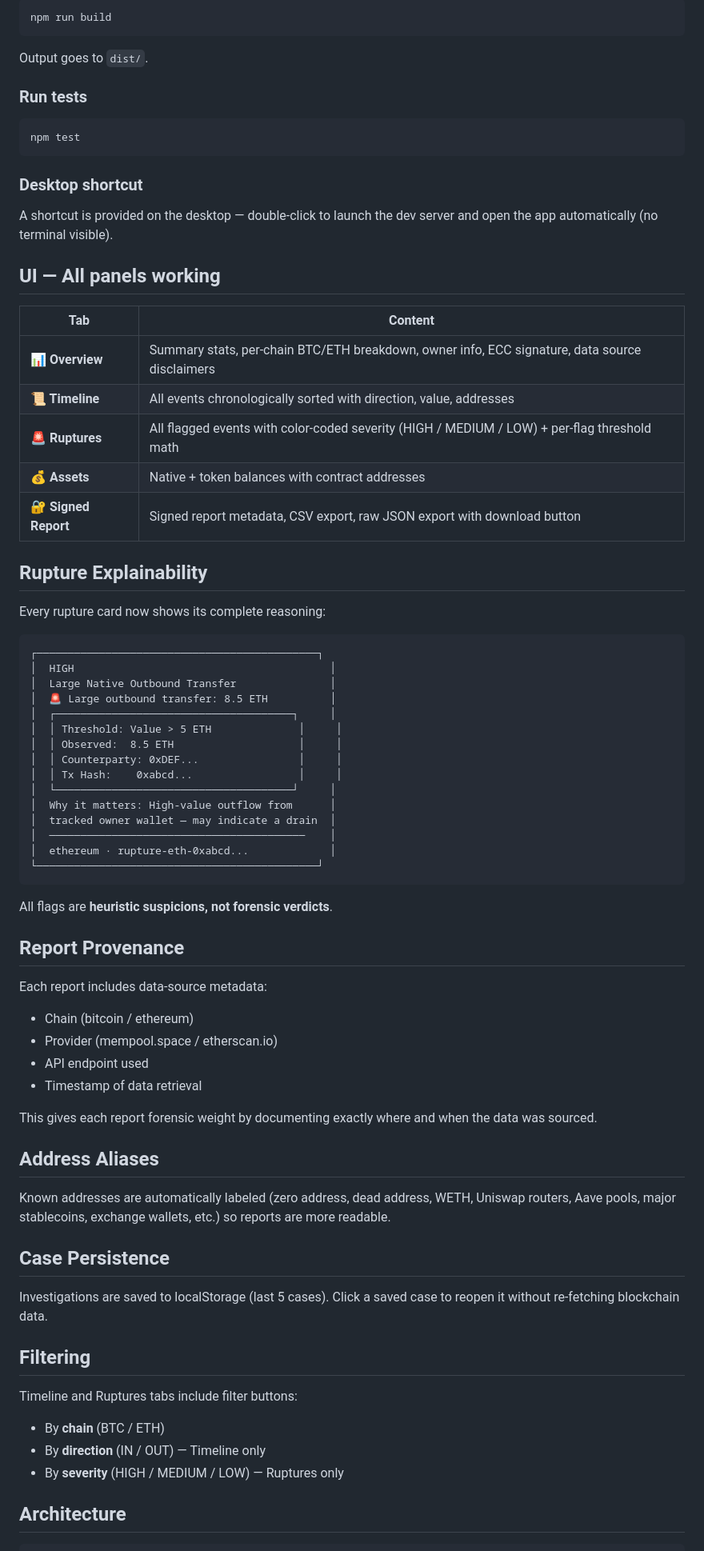
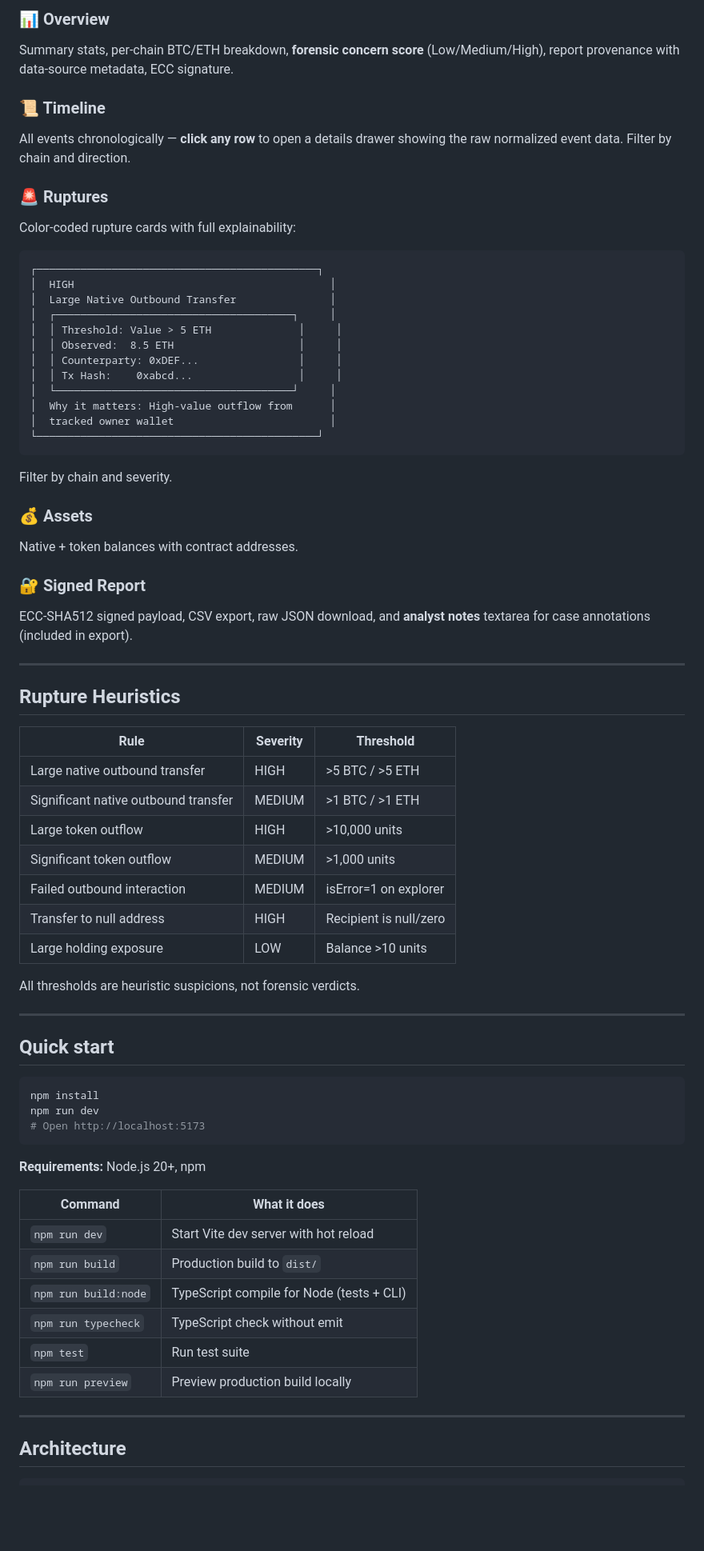
Before and after one commit to DaCameraGirl/AdamSinAndSaintProtocol, a Markdown page: README.md, the part around one of its changes. Shown at 80% size. GitHub-like rendering; blank space fills up the shorter version.

Commit message:
README rewrite with investigation scenarios, data flow diagram, feature docs, v0.2.0 positioning

````diff
--- a/README.md
+++ b/README.md
@@ -57,39 +88,17 @@ Open [http://localhost:5173](http://localhost:5173) in your browser.
 
-```bash
-npm run build
-```
+### 📊 Overview
+Summary stats, per-chain BTC/ETH breakdown, **forensic concern score** (Low/Medium/High), report provenance with data-source metadata, ECC signature.
 
-Output goes to `dist/`.
+### 📜 Timeline
+All events chronologically — **click any row** to open a details drawer showing the raw normalized event data. Filter by chain and direction.
 
-### Run tests
-
-```bash
-npm test
-```
-
-### Desktop shortcut
-
-A shortcut is provided on the desktop — double-click to launch the dev server and open the app automatically (no terminal visible).
-
-## UI — All panels working
-
-| Tab | Content |
-|---|---|
-| **📊 Overview** | Summary stats, per-chain BTC/ETH breakdown, owner info, ECC signature, data source disclaimers |
-| **📜 Timeline** | All events chronologically sorted with direction, value, addresses |
-| **🚨 Ruptures** | All flagged events with color-coded severity (HIGH / MEDIUM / LOW) + per-flag threshold math |
-| **💰 Assets** | Native + token balances with contract addresses |
-| **🔐 Signed Report** | Signed report metadata, CSV export, raw JSON export with download button |
-
-## Rupture Explainability
-
-Every rupture card now shows its complete reasoning:
+### 🚨 Ruptures
+Color-coded rupture cards with full explainability:
 
 ```
 ┌─────────────────────────────────────────────┐
 │  HIGH                                         │
 │  Large Native Outbound Transfer               │
-│  🚨 Large outbound transfer: 8.5 ETH          │
 │  ┌──────────────────────────────────────┐     │
 │  │ Threshold: Value > 5 ETH              │     │
 │  │ Observed:  8.5 ETH                    │     │
@@ -97,38 +106,56 @@ Every rupture card now shows its complete reasoning:
 │  │ Tx Hash:    0xabcd...                 │     │
 │  └──────────────────────────────────────┘     │
 │  Why it matters: High-value outflow from      │
-│  tracked owner wallet — may indicate a drain  │
-│  ─────────────────────────────────────────    │
-│  ethereum · rupture-eth-0xabcd...             │
+│  tracked owner wallet                         │
 └─────────────────────────────────────────────┘
 ```
 
-All flags are **heuristic suspicions, not forensic verdicts**.
+Filter by chain and severity.
 
-## Report Provenance
+### 💰 Assets
+Native + token balances with contract addresses.
 
-Each report includes data-source metadata:
-- Chain (bitcoin / ethereum)
-- Provider (mempool.space / etherscan.io)
-- API endpoint used
-- Timestamp of data retrieval
+### 🔐 Signed Report
+ECC-SHA512 signed payload, CSV export, raw JSON download, and **analyst notes** textarea for case annotations (included in export).
 
-This gives each report forensic weight by documenting exactly where and when the data was sourced.
+---
 
-## Address Aliases
+## Rupture Heuristics
 
-Known addresses are automatically labeled (zero address, dead address, WETH, Uniswap routers, Aave pools, major stablecoins, exchange wallets, etc.) so reports are more readable.
+| Rule | Severity | Threshold |
+|---|---|---|
+| Large native outbound transfer | HIGH | >5 BTC / >5 ETH |
+| Significant native outbound transfer | MEDIUM | >1 BTC / >1 ETH |
+| Large token outflow | HIGH | >10,000 units |
+| Significant token outflow | MEDIUM | >1,000 units |
+| Failed outbound interaction | MEDIUM | isError=1 on explorer |
+| Transfer to null address | HIGH | Recipient is null/zero |
+| Large holding exposure | LOW | Balance >10 units |
 
-## Case Persistence
+All thresholds are heuristic suspicions, not forensic verdicts.
 
-Investigations are saved to localStorage (last 5 cases). Click a saved case to reopen it without re-fetching blockchain data.
+---
 
-## Filtering
+## Quick start
 
-Timeline and Ruptures tabs include filter buttons:
-- By **chain** (BTC / ETH)
-- By **direction** (IN / OUT) — Timeline only
-- By **severity** (HIGH / MEDIUM / LOW) — Ruptures only
+```bash
+npm install
+npm run dev
+# Open http://localhost:5173
+```
+
+**Requirements:** Node.js 20+, npm
+
+| Command | What it does |
+|---|---|
+| `npm run dev` | Start Vite dev server with hot reload |
+| `npm run build` | Production build to `dist/` |
+| `npm run build:node` | TypeScript compile for Node (tests + CLI) |
+| `npm run typecheck` | TypeScript check without emit |
+| `npm test` | Run test suite |
+| `npm run preview` | Preview production build locally |
+
+---
 
 ## Architecture
 
````
Also changed, not shown: other parts of README.md (+76 -43 lines).
